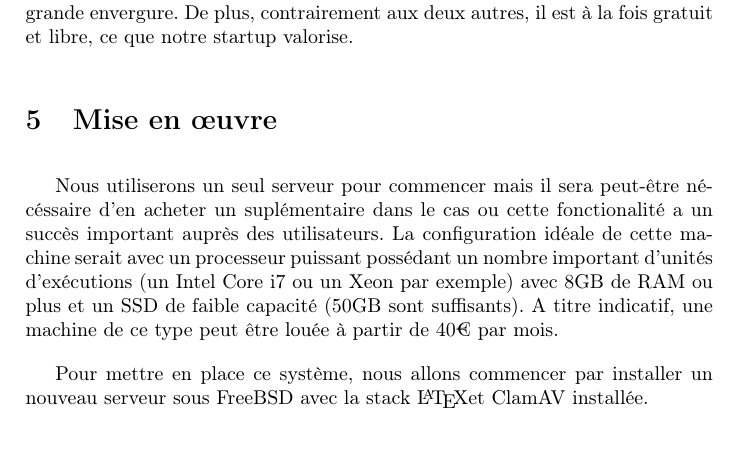
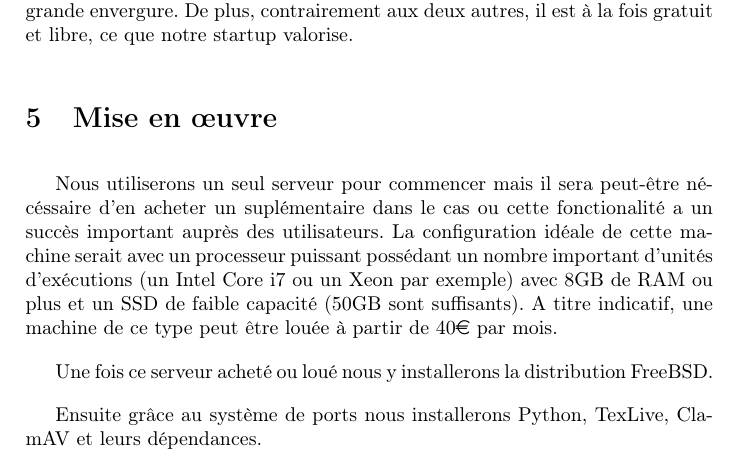
Before and after one commit to C4ptainCrunch/info-f-309, a LaTeX document (analyse/rapport.tex): part of page 4 of 5, cut so that both start at the same text. Compiled offline with pdfLaTeX.

Commit message:
Commit à 8h du mat' parce qu'on est à la bourre

```diff
--- a/analyse/rapport.tex
+++ b/analyse/rapport.tex
@@ -3,6 +3,8 @@
 \usepackage[francais]{babel}
 \usepackage[T1]{fontenc}
 \usepackage{hyperref}
+\usepackage{eurosym}
+
 \author{Anthony \textsc{Caccia} \and Romain \textsc{Fontaine} \and Nikita \textsc{Marchant} }
 \date{}
 \title{\textsc{INFO-F-309 : Administration Système} Projet : Rapport d'analyse}
@@ -122,11 +124,12 @@ Nous avons décidé de retenir ClamAV : il est développé depuis des années, e
 
 Nous utiliserons un seul serveur pour commencer mais il sera peut-être nécéssaire d'en acheter un suplémentaire dans le cas ou cette fonctionalité a un succès important auprès des utilisateurs.
 La configuration idéale de cette machine serait avec un processeur puissant possédant un nombre important d'unités d'exécutions (un Intel Core i7 ou un Xeon par exemple) avec 8GB de RAM ou plus et un SSD de faible capacité (50GB sont suffisants).
-A titre indicatif, une machine de ce type peut être louée à partir de 40€ par mois.
+A titre indicatif, une machine de ce type peut être louée à partir de 40\euro { }par mois.
 
+Une fois ce serveur acheté ou loué nous y installerons la distribution FreeBSD.
 
+Ensuite grâce au système de ports nous installerons Python, TexLive, ClamAV et leurs dépendances.
 
-Pour mettre en place ce système, nous allons commencer par installer un nouveau serveur sous FreeBSD avec la stack \LaTeX et ClamAV installée.
 
 Une fois ceci fais, nous allons créer des workers Celery dont le but sera d'attendre des tâches de demandes de compilation depuis le serveur de production.
 Lors de la réception d'une de ces requêtes, le worker créera automatiquement une nouvelle BSDjail avec les sources \LaTeX nécessaires à la compilation du document et la lancera.
```
